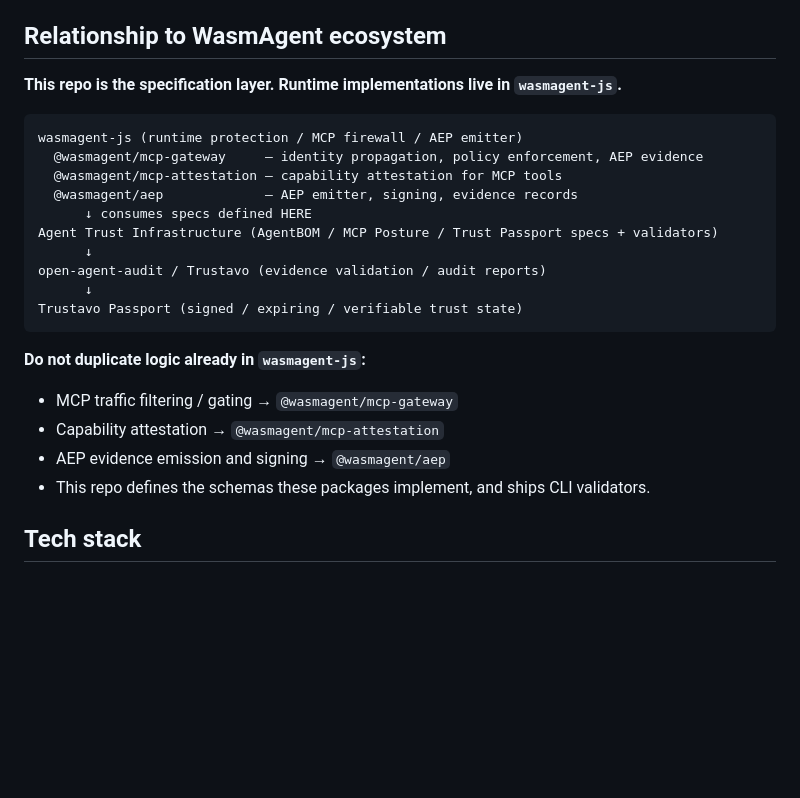
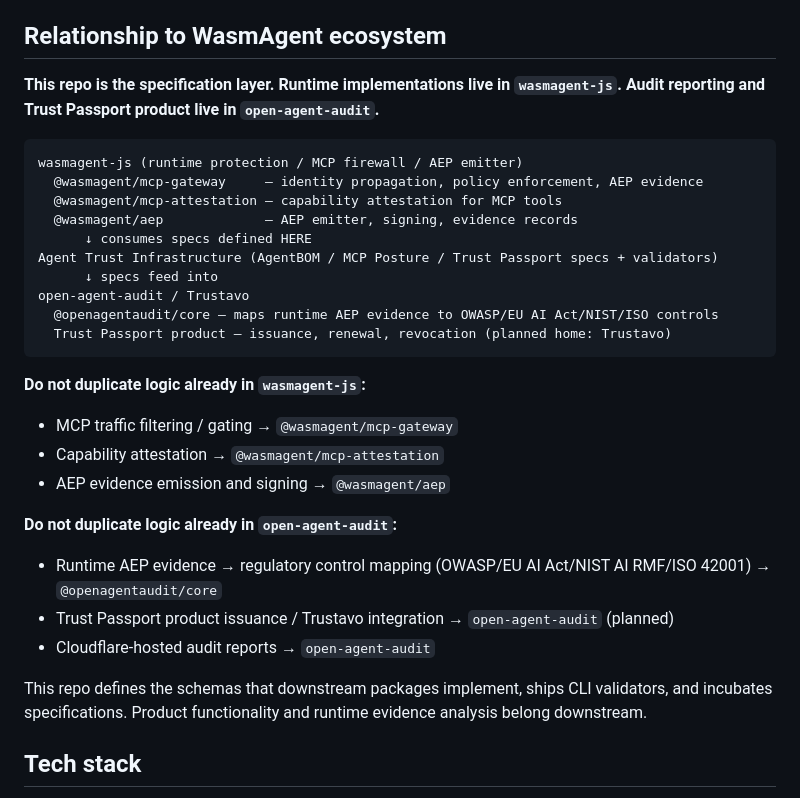
Before and after one commit to WasmAgent/agent-trust-infra, a Markdown page: CLAUDE.md, the part around the change. GitHub-like rendering; blank space fills up the shorter version.

````diff
--- a/CLAUDE.md
+++ b/CLAUDE.md
@@ -13,7 +13,8 @@ Weeks 0–12 deliverables are all shipped. The in-flight roadmap is in `docs/roa
 
 ## Relationship to WasmAgent ecosystem
 
-**This repo is the specification layer. Runtime implementations live in `wasmagent-js`.**
+**This repo is the specification layer. Runtime implementations live in `wasmagent-js`.
+Audit reporting and Trust Passport product live in `open-agent-audit`.**
 
 ```
 wasmagent-js (runtime protection / MCP firewall / AEP emitter)
@@ -22,17 +23,25 @@ wasmagent-js (runtime protection / MCP firewall / AEP emitter)
   @wasmagent/aep             — AEP emitter, signing, evidence records
       ↓ consumes specs defined HERE
 Agent Trust Infrastructure (AgentBOM / MCP Posture / Trust Passport specs + validators)
-      ↓
-open-agent-audit / Trustavo (evidence validation / audit reports)
-      ↓
-Trustavo Passport (signed / expiring / verifiable trust state)
+      ↓ specs feed into
+open-agent-audit / Trustavo
+  @openagentaudit/core — maps runtime AEP evidence to OWASP/EU AI Act/NIST/ISO controls
+  Trust Passport product — issuance, renewal, revocation (planned home: Trustavo)
 ```
 
 **Do not duplicate logic already in `wasmagent-js`:**
 - MCP traffic filtering / gating → `@wasmagent/mcp-gateway`
 - Capability attestation → `@wasmagent/mcp-attestation`
 - AEP evidence emission and signing → `@wasmagent/aep`
-- This repo defines the schemas these packages implement, and ships CLI validators.
+
+**Do not duplicate logic already in `open-agent-audit`:**
+- Runtime AEP evidence → regulatory control mapping (OWASP/EU AI Act/NIST AI RMF/ISO 42001) → `@openagentaudit/core`
+- Trust Passport product issuance / Trustavo integration → `open-agent-audit` (planned)
+- Cloudflare-hosted audit reports → `open-agent-audit`
+
+This repo defines the schemas that downstream packages implement, ships CLI validators,
+and incubates specifications. Product functionality and runtime evidence analysis belong
+downstream.
 
 ## Tech stack
 - TypeScript + Bun monorepo (turbo)
````
Also changed, not shown: docs/strategy.md (+25 -0 lines).
